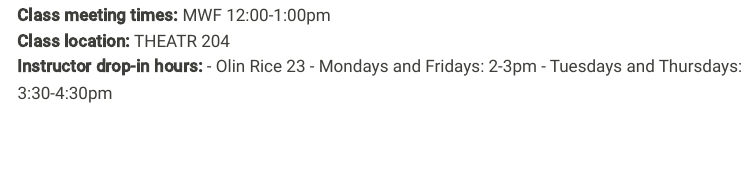
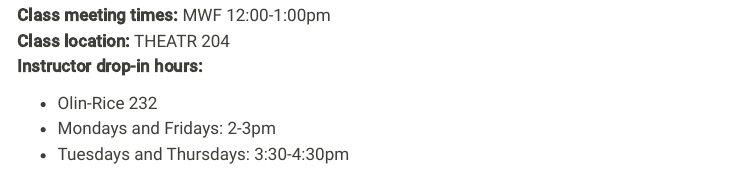
Before and after one commit to lmyint/155_fall_2024, a Quarto document (index.qmd): the page in a window 1100 px wide, from 510 px down. Rendered offline with R 4.5, knitr and Pandoc in place of Quarto, with nearby package versions; menus at the side of the page are left out.

Commit message:
Fix office hours typo

```diff
--- a/index.qmd
+++ b/index.qmd
@@ -15,6 +15,7 @@ sidebar: false
 **Class meeting times:** MWF 12:00-1:00pm <br>
 **Class location:** THEATR 204 <br>
 **Instructor drop-in hours:**
-    - Olin Rice 23
-    - Mondays and Fridays: 2-3pm
-    - Tuesdays and Thursdays: 3:30-4:30pm
+
+- Olin-Rice 232
+- Mondays and Fridays: 2-3pm
+- Tuesdays and Thursdays: 3:30-4:30pm
```
Also changed, not shown: docs/search.json, 1 other file.
